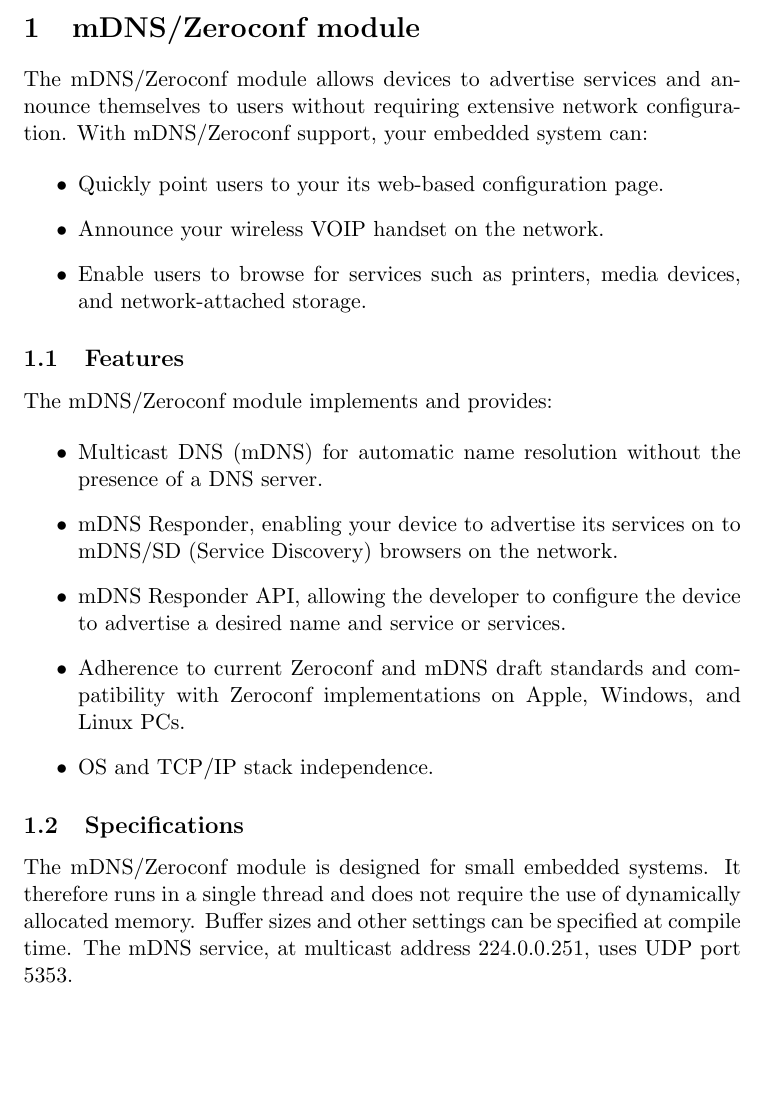
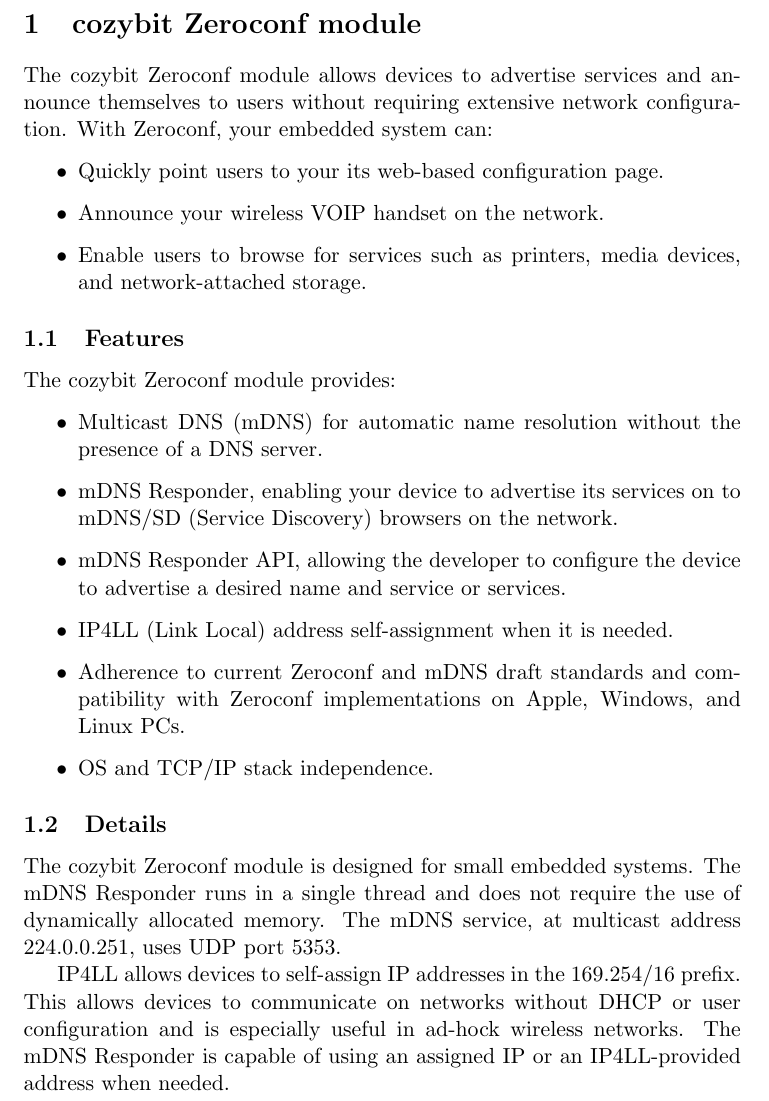
Before and after one commit to cozybit/zeroconf, a LaTeX document (doc/product_sheet/mdns.tex): part of page 2 of 2, cut at the place of the change, the shorter picture padded with empty space. Compiled offline with pdfLaTeX; a LaTeX package or settings file that is missing is left out.

Commit message:
added information about IP4LL, minor cleanup
git-svn-id: https://cozybit.svn.cvsdude.com/zeroconf/trunk@49 6676a129-3127-0410-961e-573e41a41fa5

```diff
--- a/doc/product_sheet/mdns.tex
+++ b/doc/product_sheet/mdns.tex
@@ -48,11 +48,11 @@
 
 %%%%%%%%%%%%%%%%%%%%%%%%%%%%%%%%%%%%%%%%%%%%%%%%%%%%%%%%%%%%%%%%%%%%%%%%%%%%%%%
 
-\section{mDNS/Zeroconf module}
+\section{cozybit Zeroconf module}
 
-The mDNS/Zeroconf module allows devices to advertise services and announce
+The cozybit Zeroconf module allows devices to advertise services and announce
 themselves to users without requiring extensive network configuration.  With
-mDNS/Zeroconf support, your embedded system can:
+Zeroconf, your embedded system can:
 
 \begin{itemize}
 	\item Quickly point users to your its web-based configuration page.
@@ -63,7 +63,7 @@
 
 \subsection{Features}
 
-The mDNS/Zeroconf module implements and provides:
+The cozybit Zeroconf module provides:
 
 \begin{itemize}
 	\item Multicast DNS (mDNS) for automatic name resolution without the
@@ -72,17 +72,24 @@
 		  to mDNS/SD (Service Discovery) browsers on the network.
 	\item mDNS Responder API, allowing the developer to configure the device
 		  to advertise a desired name and service or services.
+	\item IP4LL (Link Local) address self-assignment when it is needed.
 	\item Adherence to current Zeroconf and mDNS draft standards and
 		  compatibility with Zeroconf implementations on Apple, Windows, and
 		  Linux PCs.
 	\item OS and TCP/IP stack independence.
 \end{itemize}
 
-\subsection{Specifications}
+\subsection{Details}
 
-The mDNS/Zeroconf module is designed for small embedded systems.  It therefore
-runs in a single thread and does not require the use of dynamically allocated
-memory.  Buffer sizes and other settings can be specified at compile time. The
-mDNS service, at multicast address 224.0.0.251, uses UDP port 5353.
+The cozybit Zeroconf module is designed for small embedded systems.  The mDNS
+Responder runs in a single thread and does not require the use of dynamically
+allocated memory.  The mDNS service, at multicast address 224.0.0.251, uses
+UDP port 5353.
+
+IP4LL allows devices to self-assign IP addresses in the 169.254/16 prefix.
+This allows devices to communicate on networks without DHCP or user
+configuration and is especially useful in ad-hock wireless networks.  The mDNS
+Responder is capable of using an assigned IP or an IP4LL-provided address when
+needed.
 
 \end{document}
```
